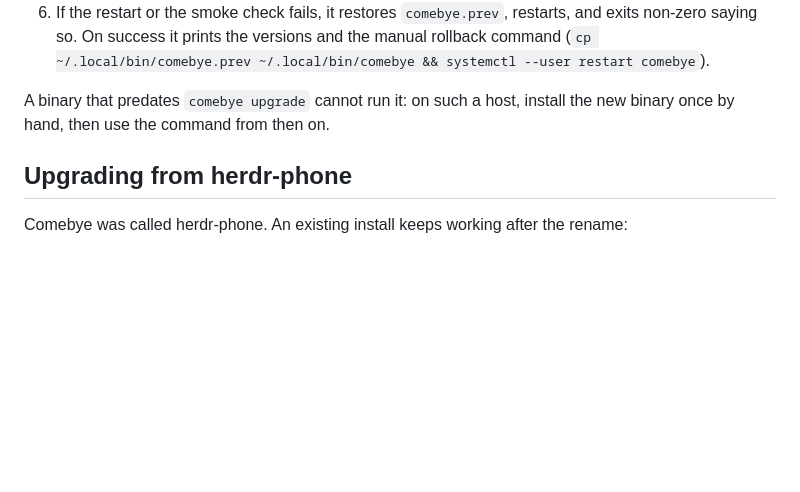
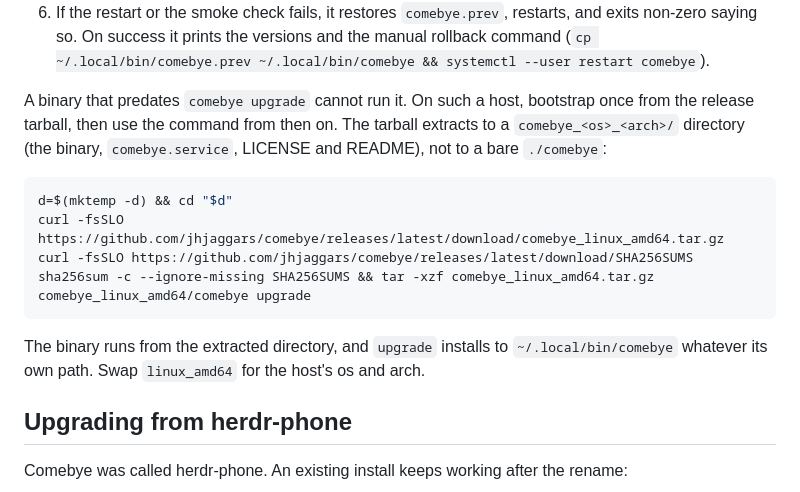
Before and after one commit to jhjaggars/comebye, a Markdown page: docs/setup.md, the part around the change. GitHub-like rendering; blank space fills up the shorter version.

Commit message:
docs: exact bootstrap steps for upgrade; tarball extracts to comebye_<os>_<arch>/
Co-Authored-By: Claude Sonnet 5.5 <noreply@anthropic.com>

````diff
--- a/docs/setup.md
+++ b/docs/setup.md
@@ -308,8 +308,22 @@ What it does:
    versions and the manual rollback command
    (`cp ~/.local/bin/comebye.prev ~/.local/bin/comebye && systemctl --user restart comebye`).
 
-A binary that predates `comebye upgrade` cannot run it: on such a host,
-install the new binary once by hand, then use the command from then on.
+A binary that predates `comebye upgrade` cannot run it. On such a host,
+bootstrap once from the release tarball, then use the command from then on.
+The tarball extracts to a `comebye_<os>_<arch>/` directory (the binary,
+`comebye.service`, LICENSE and README), not to a bare `./comebye`:
+
+```sh
+d=$(mktemp -d) && cd "$d"
+curl -fsSLO https://github.com/jhjaggars/comebye/releases/latest/download/comebye_linux_amd64.tar.gz
+curl -fsSLO https://github.com/jhjaggars/comebye/releases/latest/download/SHA256SUMS
+sha256sum -c --ignore-missing SHA256SUMS && tar -xzf comebye_linux_amd64.tar.gz
+comebye_linux_amd64/comebye upgrade
+```
+
+The binary runs from the extracted directory, and `upgrade` installs to
+`~/.local/bin/comebye` whatever its own path. Swap `linux_amd64` for the
+host's os and arch.
 
 ## Upgrading from herdr-phone
 
````
